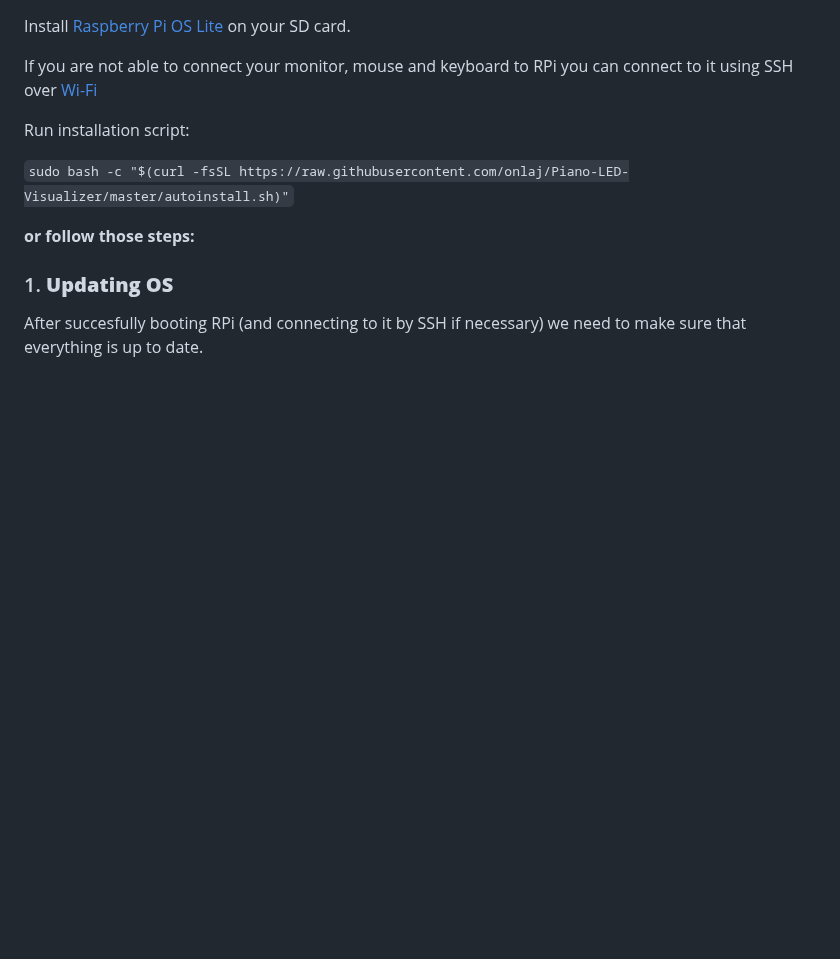
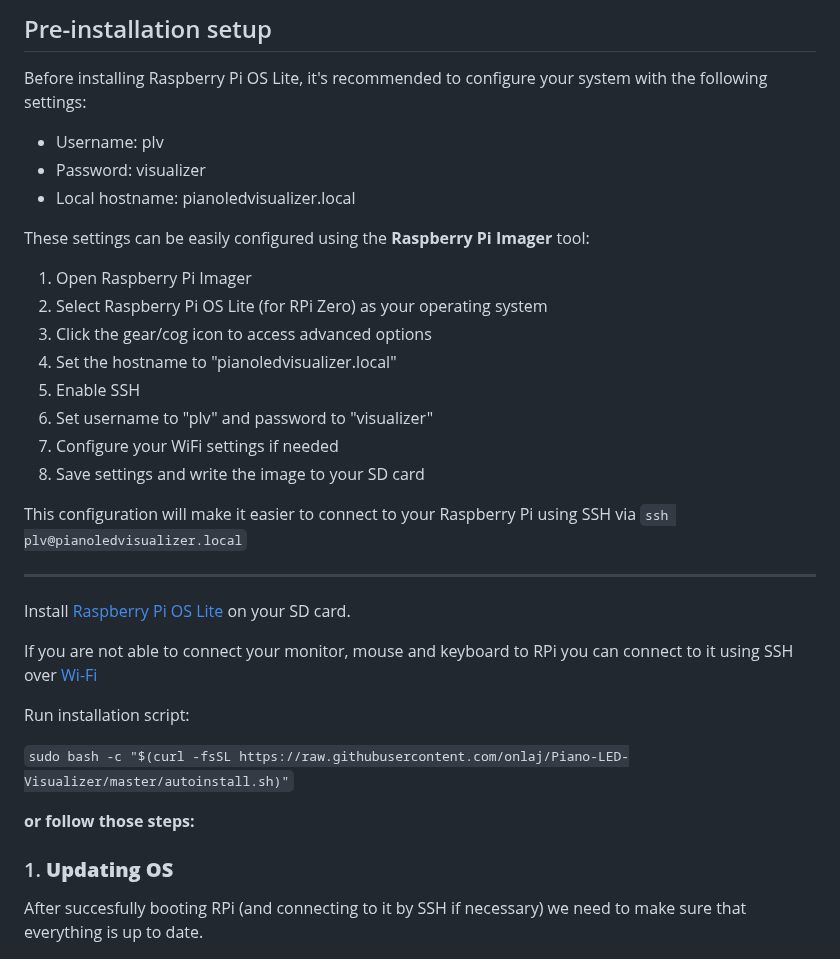
Before and after one commit to onlaj/Piano-LED-Visualizer, a Markdown page: Docs/manual_installation.md, the part around the change. Rendered like a GitHub page; blank space fills up the shorter version.

Commit message:
Add pre-installation setup instructions to manual guide

```diff
--- a/Docs/manual_installation.md
+++ b/Docs/manual_installation.md
@@ -1,3 +1,24 @@
+## Pre-installation setup
+
+Before installing Raspberry Pi OS Lite, it's recommended to configure your system with the following settings:
+- Username: plv
+- Password: visualizer
+- Local hostname: pianoledvisualizer.local
+
+These settings can be easily configured using the **Raspberry Pi Imager** tool:
+1. Open Raspberry Pi Imager
+2. Select Raspberry Pi OS Lite (for RPi Zero) as your operating system
+3. Click the gear/cog icon to access advanced options
+4. Set the hostname to "pianoledvisualizer.local"
+5. Enable SSH
+6. Set username to "plv" and password to "visualizer"
+7. Configure your WiFi settings if needed
+8. Save settings and write the image to your SD card
+
+This configuration will make it easier to connect to your Raspberry Pi using SSH via `ssh plv@pianoledvisualizer.local`
+
+---
+
 Install [Raspberry Pi OS Lite](https://www.raspberrypi.org/software/) on your SD card.
 
 If you are not able to connect your monitor, mouse and keyboard to RPi you can connect to it using SSH over [Wi-Fi](https://github.com/onlaj/Piano-LED-Visualizer/blob/master/Docs/wifi_setup.md)
```
